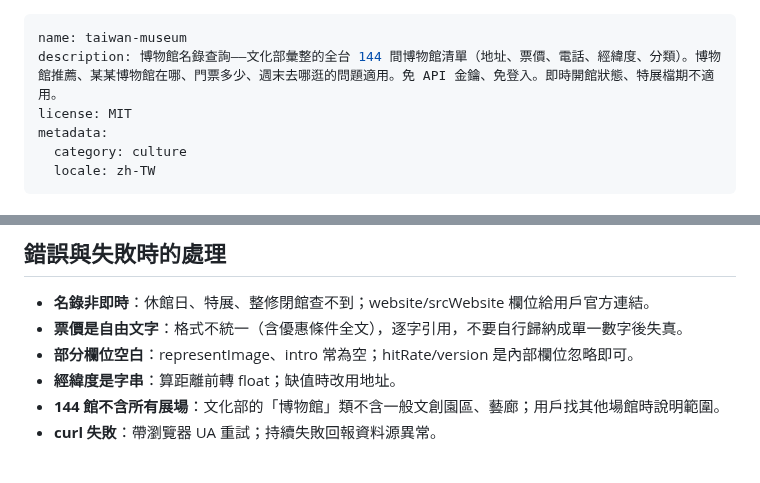
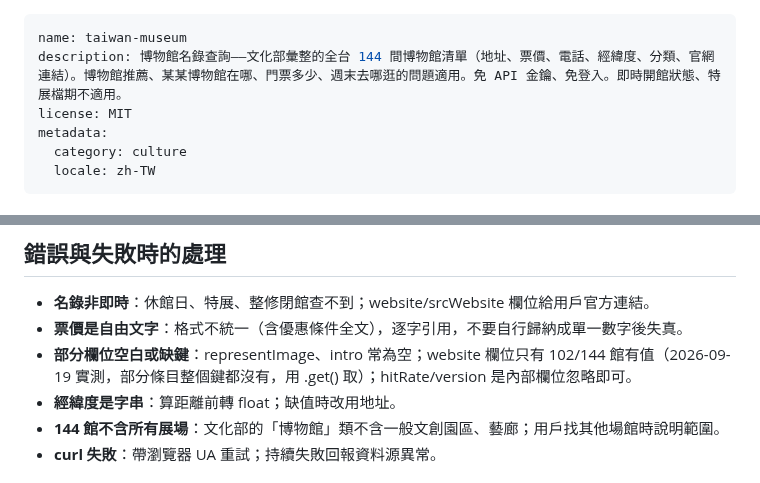
Before and after one commit to tahodev/baodao-skill, a Markdown page: taiwan-museum/SKILL.md, 2 parts joined by grey strips. Rendered like a GitHub page.

Commit message:
fix(taiwan-museum): website 欄位補充（102/144 館有值，.get() 取用）

```diff
--- a/taiwan-museum/SKILL.md
+++ b/taiwan-museum/SKILL.md
@@ -1,6 +1,6 @@
 ---
 name: taiwan-museum
-description: 博物館名錄查詢——文化部彙整的全台 144 間博物館清單（地址、票價、電話、經緯度、分類）。博物館推薦、某某博物館在哪、門票多少、週末去哪逛的問題適用。免 API 金鑰、免登入。即時開館狀態、特展檔期不適用。
+description: 博物館名錄查詢——文化部彙整的全台 144 間博物館清單（地址、票價、電話、經緯度、分類、官網連結）。博物館推薦、某某博物館在哪、門票多少、週末去哪逛的問題適用。免 API 金鑰、免登入。即時開館狀態、特展檔期不適用。
 license: MIT
 metadata:
   category: culture
@@ -48,7 +48,7 @@ for m in d:
 
 - **名錄非即時**：休館日、特展、整修閉館查不到；website/srcWebsite 欄位給用戶官方連結。
 - **票價是自由文字**：格式不統一（含優惠條件全文），逐字引用，不要自行歸納成單一數字後失真。
-- **部分欄位空白**：representImage、intro 常為空；hitRate/version 是內部欄位忽略即可。
+- **部分欄位空白或缺鍵**：representImage、intro 常為空；website 欄位只有 102/144 館有值（2026-09-19 實測，部分條目整個鍵都沒有，用 .get() 取）；hitRate/version 是內部欄位忽略即可。
 - **經緯度是字串**：算距離前轉 float；缺值時改用地址。
 - **144 館不含所有展場**：文化部的「博物館」類不含一般文創園區、藝廊；用戶找其他場館時說明範圍。
 - **curl 失敗**：帶瀏覽器 UA 重試；持續失敗回報資料源異常。
```
